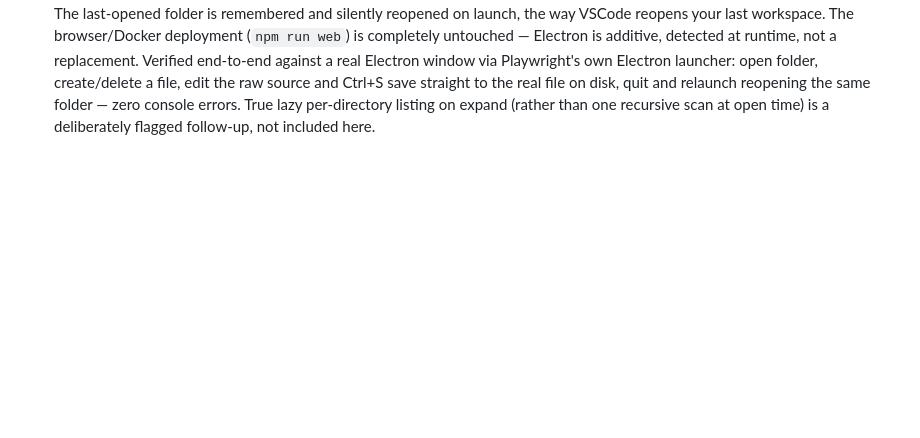
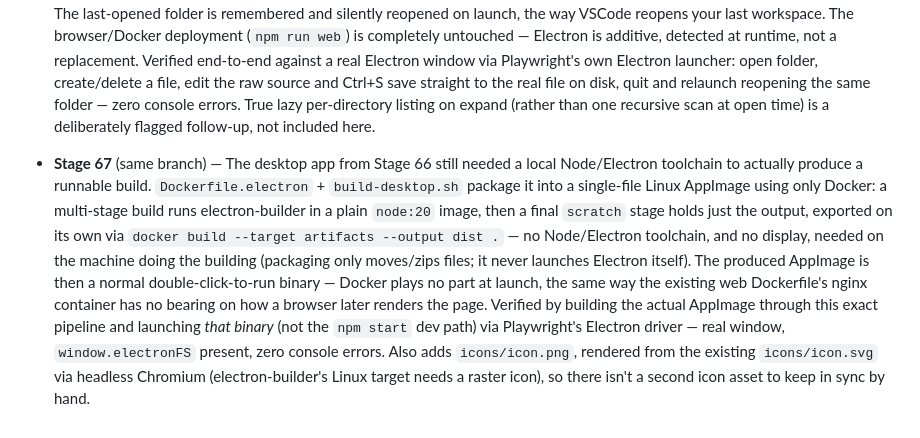
Before and after one commit to AhmedYousriSobhi/md.orchestra, a Markdown page: CHANGELOG.md, the part around the change. Rendered like a GitHub page; blank space fills up the shorter version.

Commit message:
docs: log Stage 67 (Docker-based desktop build pipeline)

```diff
--- a/CHANGELOG.md
+++ b/CHANGELOG.md
@@ -1323,3 +1323,23 @@ picker itself worked correctly; it was a test-tooling quirk, not an app bug.
   True lazy per-directory listing on expand (rather than one recursive
   scan at open time) is a deliberately flagged follow-up, not included
   here.
+
+- **Stage 67** (same branch) — The desktop app from Stage 66 still needed
+  a local Node/Electron toolchain to actually produce a runnable build.
+  `Dockerfile.electron` + `build-desktop.sh` package it into a single-file
+  Linux AppImage using only Docker: a multi-stage build runs
+  electron-builder in a plain `node:20` image, then a final `scratch`
+  stage holds just the output, exported on its own via `docker build
+  --target artifacts --output dist .` — no Node/Electron toolchain, and
+  no display, needed on the machine doing the building (packaging only
+  moves/zips files; it never launches Electron itself). The produced
+  AppImage is then a normal double-click-to-run binary — Docker plays no
+  part at launch, the same way the existing web Dockerfile's nginx
+  container has no bearing on how a browser later renders the page.
+  Verified by building the actual AppImage through this exact pipeline
+  and launching *that binary* (not the `npm start` dev path) via
+  Playwright's Electron driver — real window, `window.electronFS`
+  present, zero console errors. Also adds `icons/icon.png`, rendered from
+  the existing `icons/icon.svg` via headless Chromium (electron-builder's
+  Linux target needs a raster icon), so there isn't a second icon asset
+  to keep in sync by hand.
```
